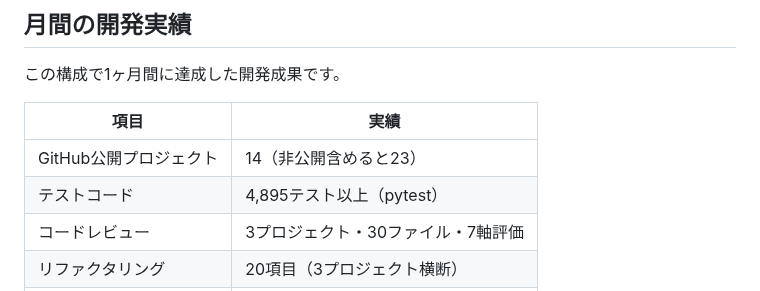
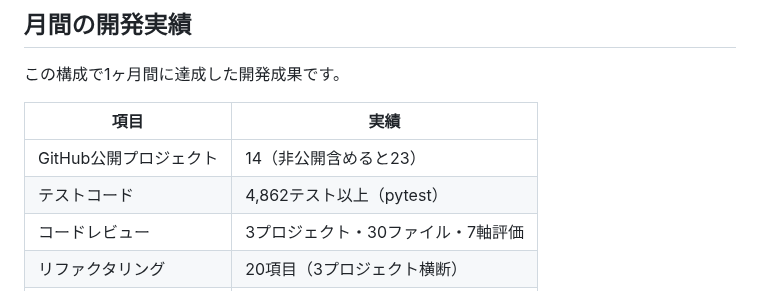
Before and after one commit to fukukei23/zenn, a Markdown page: articles/llm-routing-one-month-report.md, the part around the change. Rendered like a GitHub page.

```diff
--- a/articles/llm-routing-one-month-report.md
+++ b/articles/llm-routing-one-month-report.md
@@ -135,7 +135,7 @@ LLMルーティングとは直接関係ありませんが、運用上の大き
 | 項目 | 実績 |
 |---|---|
 | GitHub公開プロジェクト | 14（非公開含めると23） |
-| テストコード | 4,895テスト以上（pytest） |
+| テストコード | 4,862テスト以上（pytest） |
 | コードレビュー | 3プロジェクト・30ファイル・7軸評価 |
 | リファクタリング | 20項目（3プロジェクト横断） |
 | Zenn記事 | 7本公開 |
```
Also changed, not shown: articles/vibe-coding-civilservant-projects.md (+1 -1 lines).
